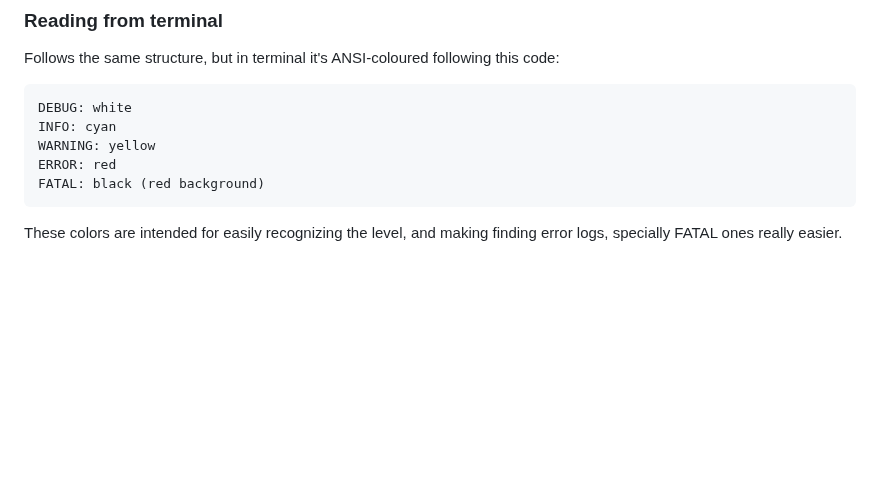
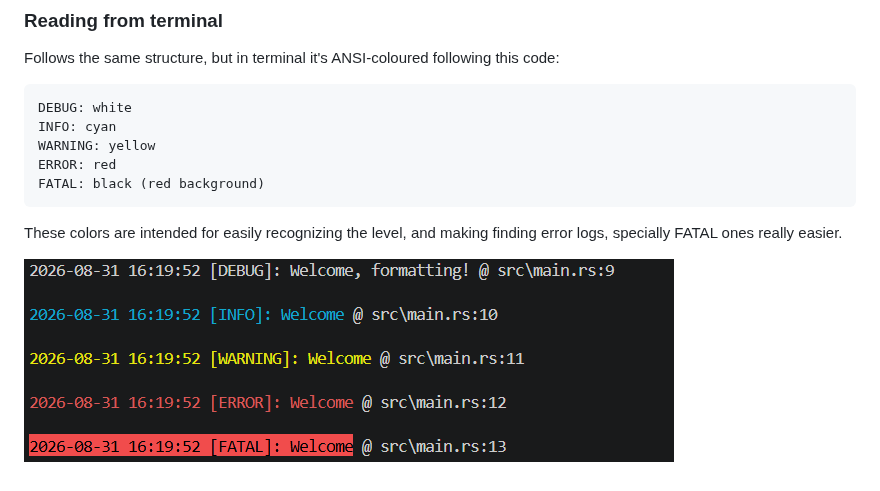
Before and after one commit to Pacsfury/TouchTrack, a Markdown page: README.md, the part around the change. GitHub-like rendering; pictures changed too: img/image.png (added); blank space fills up the shorter version.

Commit message:
Add screenshot + minor fix

````diff
--- a/README.md
+++ b/README.md
@@ -72,3 +72,5 @@ FATAL: black (red background)
 ```
 
 These colors are intended for easily recognizing the level, and making finding error logs, specially FATAL ones really easier.
+
+![alt text](img/image.png)
````
Also changed, not shown: 1 other file.
